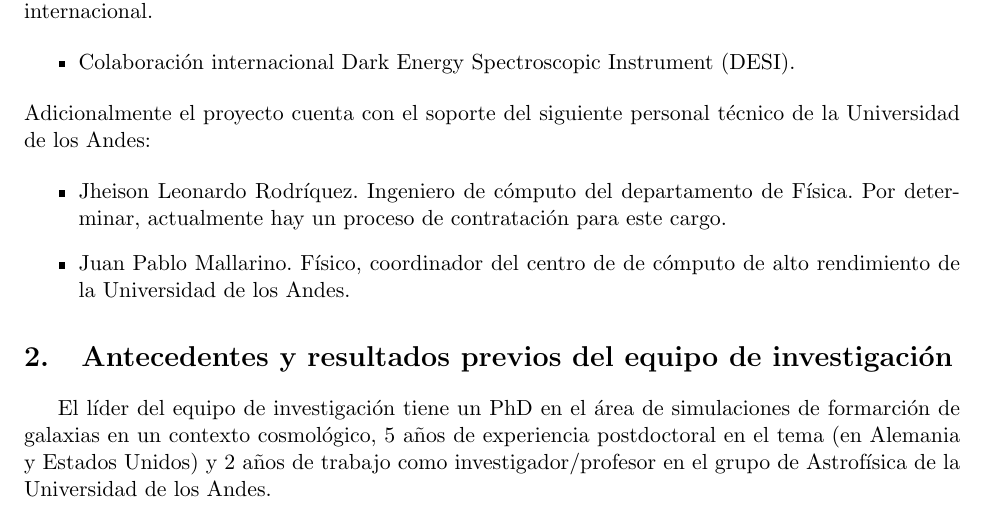
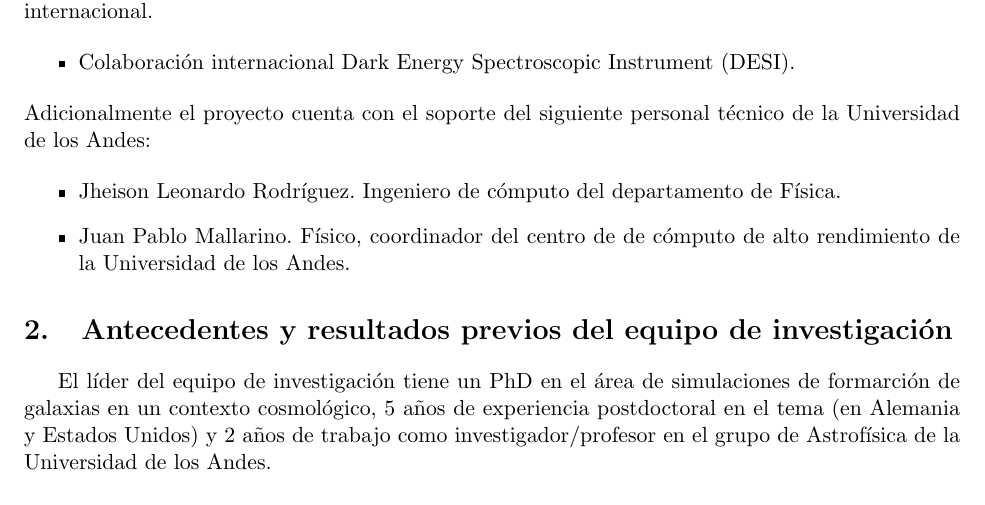
Before and after one commit to forero/Colciencias2015, a LaTeX document (proposal/main.tex, which reads proposal/3equipo.tex): part of page 3 of 28, cut so that both start at the same text. Compiled offline with pdfLaTeX.

Commit message:
fixed typo en equipo

```diff
--- a/proposal/3equipo.tex
+++ b/proposal/3equipo.tex
@@ -46,9 +46,8 @@ Adicionalmente el proyecto cuenta con el soporte del siguiente
 personal t\'ecnico de la Universidad de los Andes:
 
 \begin{itemize}
-\item{Jheison Leonardo Rodr\'iquez. Ingeniero de c\'omputo del
-  departamento de F\'isica. Por determinar, actualmente hay un proceso
-  de contratación para este cargo.}
+\item{Jheison Leonardo Rodr\'iguez. Ingeniero de c\'omputo del
+  departamento de F\'isica.}
 \item{Juan Pablo Mallarino. F\'isico, coordinador del centro de de
   c\'omputo de alto rendimiento de la Universidad de los Andes.}
 \end{itemize}
```
